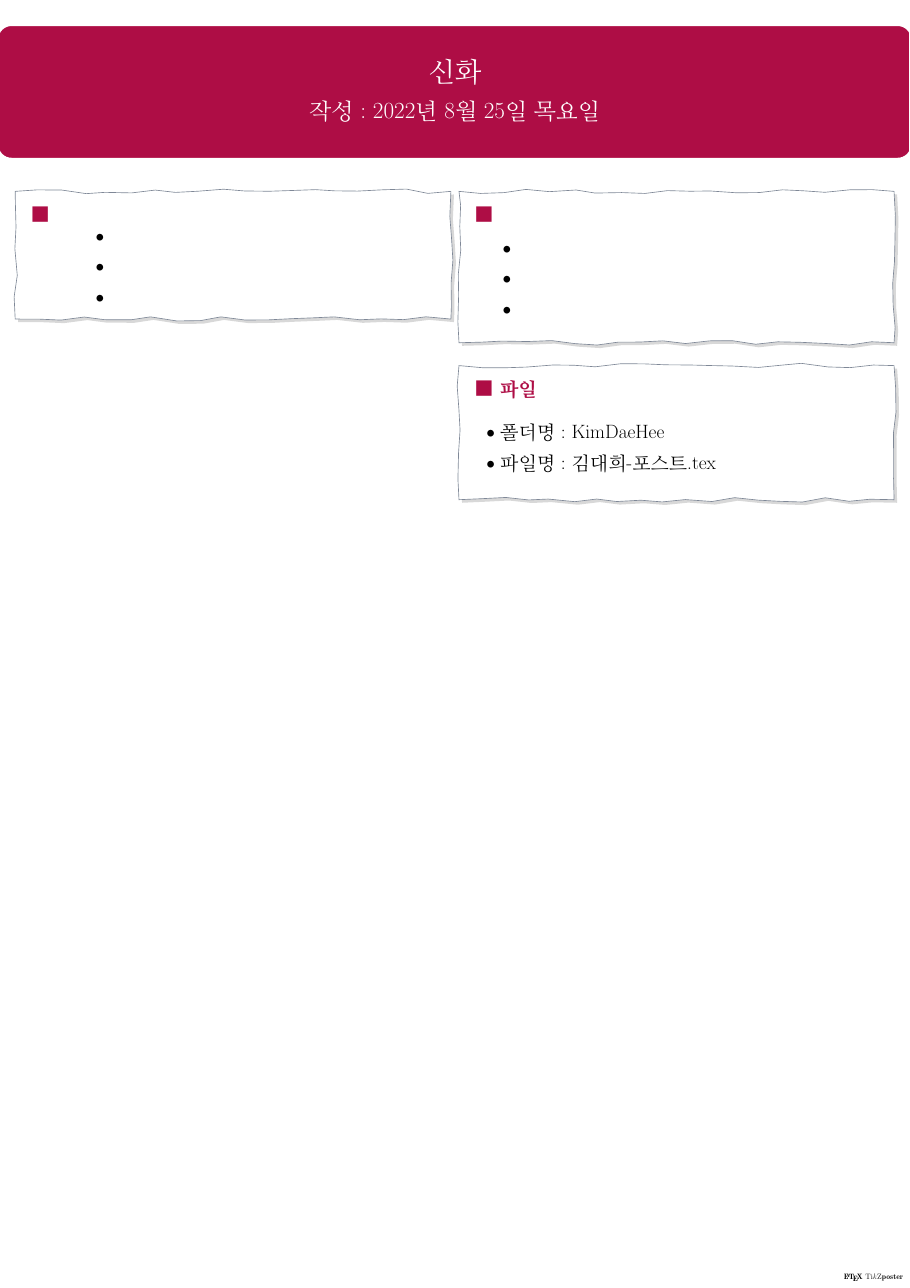
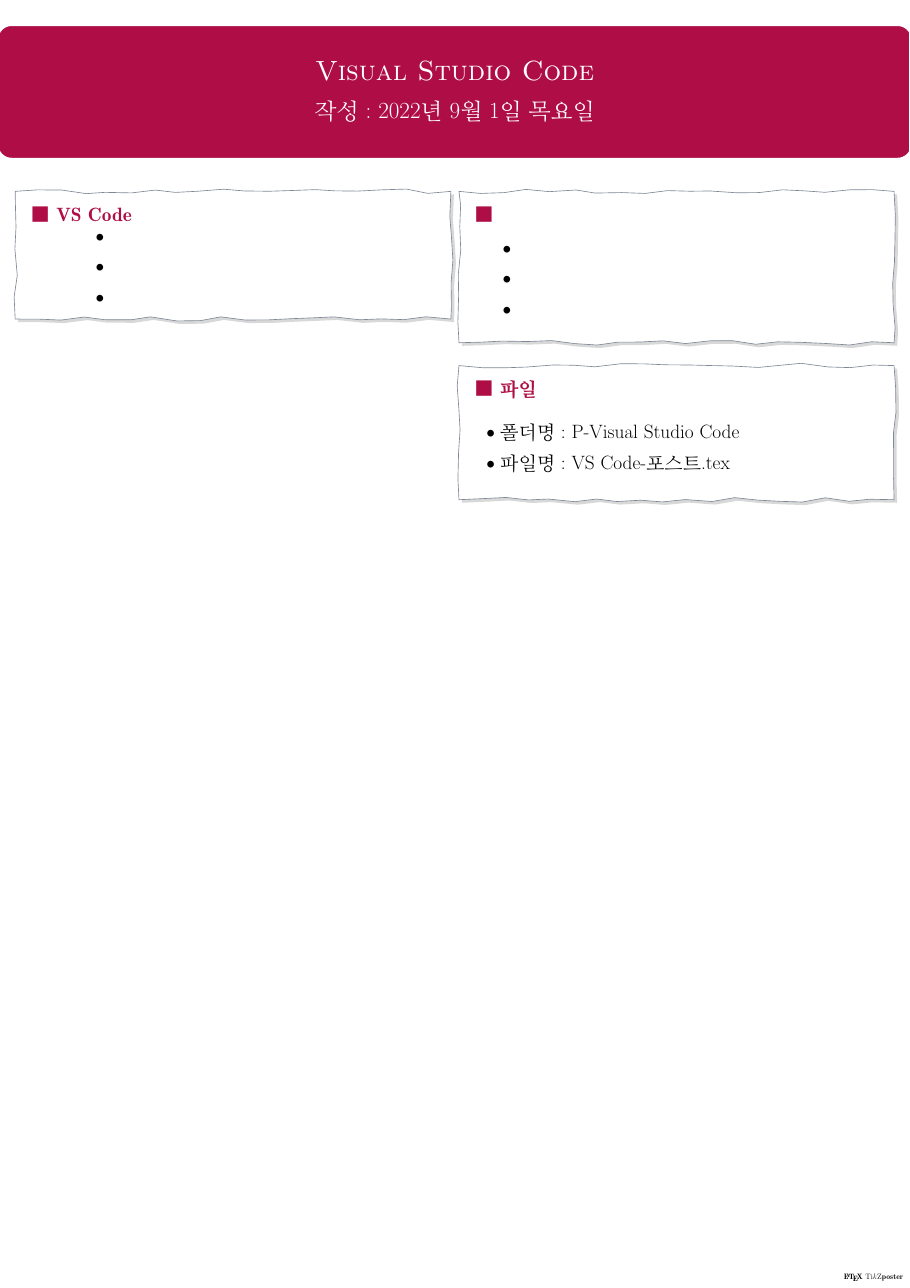
Before and after one commit to kimdaehee5609/P-Visual-Studio-Code, a LaTeX poster (VS Code-포스트.tex): the whole page. Compiled offline with pdfLaTeX; a LaTeX package or settings file that is missing is left out.

Commit message:
no message

```diff
--- a/VS Code-포스트.tex
+++ b/VS Code-포스트.tex
@@ -93,9 +93,9 @@
 
 %	------------------------------------------------------------------------------ 제목
 
-	\title{신화}
+	\title{Visual Studio Code}
 
-	\author{ 작성 : 2022년 8월 25일 목요일 }
+	\author{ 작성 : 2022년 9월 1일 목요일 }
 
 %	\institute{서영엔지니어링}
 %	\titlegraphic{\includegraphics[width=7cm]{IMG_1934}}
@@ -113,8 +113,8 @@
 
 		\column{0.5}
 
-%	------------------------------------------------------------------------------
-			\block{■    }
+%	------------------------------------------------------------------------------  VS Code
+			\block{■  VS Code  }
 			{
 					\setlength{\leftmargini}{7em}
 					\setlength{\labelsep} {1em}
@@ -155,8 +155,8 @@
 			{
 				\begin{LARGE}
 					\begin{itemize}
-					\item 폴더명 : KimDaeHee
-					\item 파일명 : 김대희-포스트.tex
+					\item 폴더명 : P-Visual Studio Code
+					\item 파일명 : VS Code-포스트.tex
 					\end{itemize}
 				\end{LARGE}
 			}
```
Also changed, not shown: VS Code-포스트.pdf (added).
